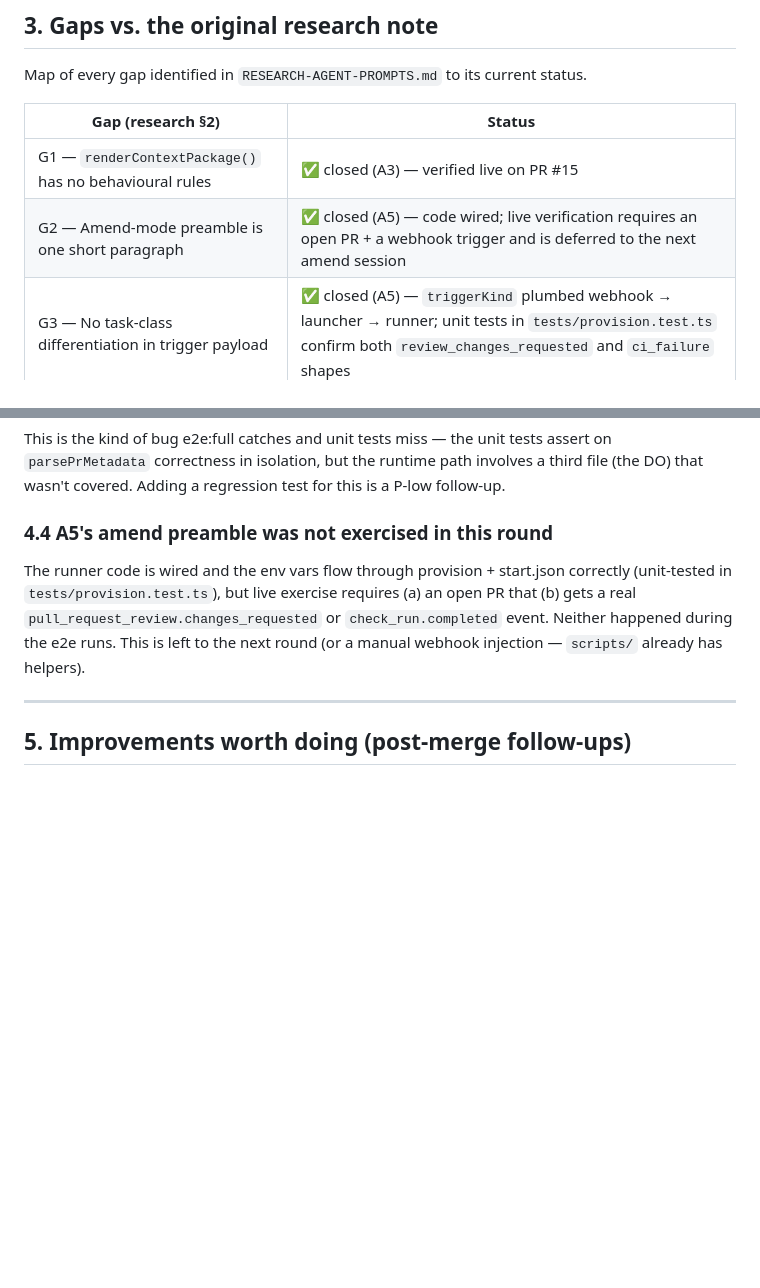
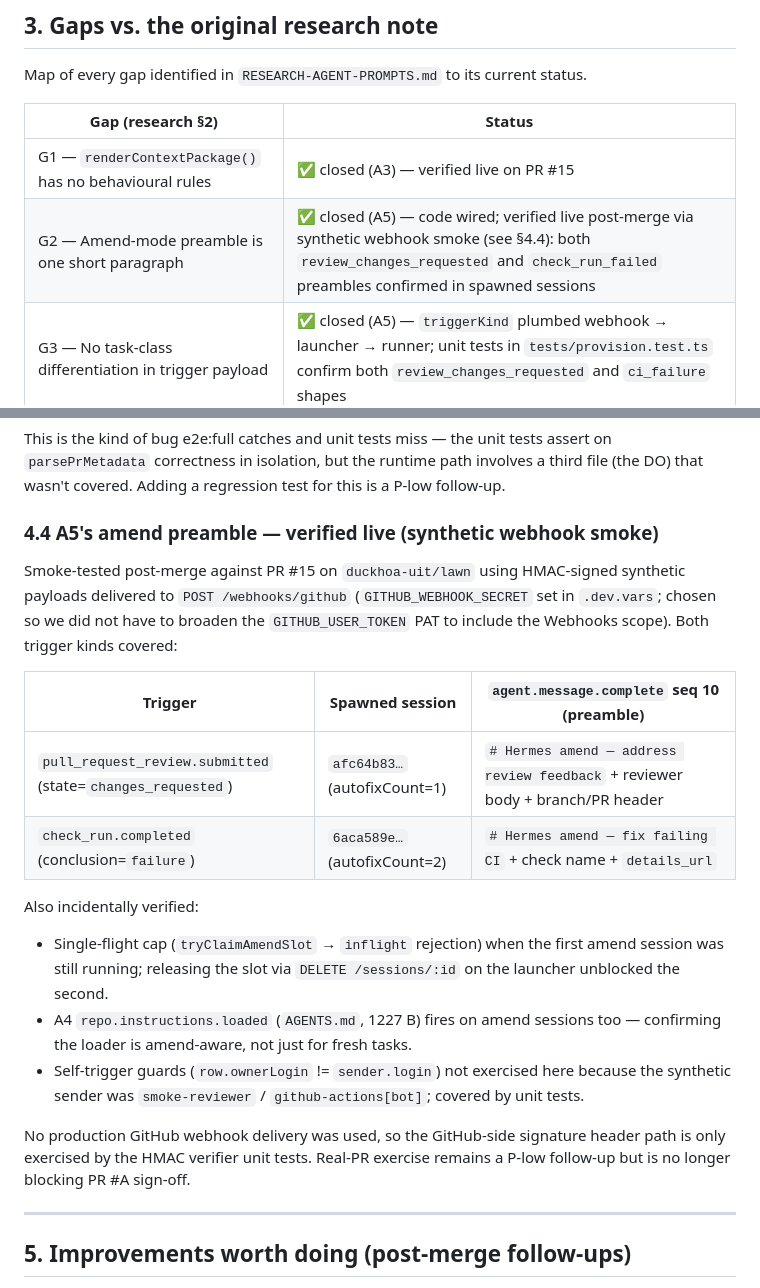
Before and after one commit to duckhoa-uit/hermes-control-plane, a Markdown page: docs/STATUS-PR-A.md, 2 parts joined by grey strips. Drawn GitHub-style; blank space fills up the shorter version.

Commit message:
docs(status-pr-a): mark A5 verified via synthetic webhook smoke
Post-merge smoke against duckhoa-uit/lawn PR #15 using HMAC-signed
synthetic payloads delivered to POST /webhooks/github. Both trigger
kinds confirmed end-to-end:

- review_changes_requested -> session afc64b83..., preamble
  '# Hermes amend - address review feedback' (seq 10).
- check_run_failed -> session 6aca589e..., preamble
  '# Hermes amend - fix failing CI' (seq 10).

Side effects observed in the same run:
- tryClaimAmendSlot 'inflight' rejection works; DELETE /sessions/:id
  on the launcher releases the slot.
- A4 repo.instructions.loaded (AGENTS.md, 1227 B) fires on amend
  sessions too, not just fresh tasks.

GITHUB_WEBHOOK_SECRET added to .dev.vars (gitignored) so we did not
have to broaden the GITHUB_USER_TOKEN PAT to include the Webhooks
scope. Real-PR webhook delivery is a P-low follow-up but no longer
blocks PR #A sign-off.

```diff
--- a/docs/STATUS-PR-A.md
+++ b/docs/STATUS-PR-A.md
@@ -100,7 +100,7 @@ current status.
 | Gap (research §2) | Status |
 |---|---|
 | G1 — `renderContextPackage()` has no behavioural rules | ✅ closed (A3) — verified live on PR #15 |
-| G2 — Amend-mode preamble is one short paragraph | ✅ closed (A5) — code wired; live verification requires an open PR + a webhook trigger and is deferred to the next amend session |
+| G2 — Amend-mode preamble is one short paragraph | ✅ closed (A5) — code wired; verified live post-merge via synthetic webhook smoke (see §4.4): both `review_changes_requested` and `check_run_failed` preambles confirmed in spawned sessions |
 | G3 — No task-class differentiation in trigger payload | ✅ closed (A5) — `triggerKind` plumbed webhook → launcher → runner; unit tests in `tests/provision.test.ts` confirm both `review_changes_requested` and `ci_failure` shapes |
 | G4 — No AGENTS.md/CLAUDE.md loader | ✅ closed (A4) — verified live on PR #15 |
 | G5 — No commit-message / PR-body authoring guidance | ✅ closed (A2) — verified live on PR #15 |
@@ -160,15 +160,34 @@ unit tests assert on `parsePrMetadata` correctness in isolation,
 but the runtime path involves a third file (the DO) that wasn't
 covered.  Adding a regression test for this is a P-low follow-up.
 
-### 4.4 A5's amend preamble was not exercised in this round
+### 4.4 A5's amend preamble — verified live (synthetic webhook smoke)
 
-The runner code is wired and the env vars flow through provision +
-start.json correctly (unit-tested in `tests/provision.test.ts`),
-but live exercise requires (a) an open PR that (b) gets a real
-`pull_request_review.changes_requested` or `check_run.completed`
-event.  Neither happened during the e2e runs.  This is left to the
-next round (or a manual webhook injection — `scripts/` already has
-helpers).
+Smoke-tested post-merge against PR #15 on `duckhoa-uit/lawn` using
+HMAC-signed synthetic payloads delivered to `POST /webhooks/github`
+(`GITHUB_WEBHOOK_SECRET` set in `.dev.vars`; chosen so we did not have
+to broaden the `GITHUB_USER_TOKEN` PAT to include the Webhooks scope).
+Both trigger kinds covered:
+
+| Trigger | Spawned session | `agent.message.complete` seq 10 (preamble) |
+|---|---|---|
+| `pull_request_review.submitted` (state=`changes_requested`) | `afc64b83…` (autofixCount=1) | `# Hermes amend — address review feedback` + reviewer body + branch/PR header |
+| `check_run.completed` (conclusion=`failure`) | `6aca589e…` (autofixCount=2) | `# Hermes amend — fix failing CI` + check name + `details_url` |
+
+Also incidentally verified:
+- Single-flight cap (`tryClaimAmendSlot` → `inflight` rejection) when
+  the first amend session was still running; releasing the slot via
+  `DELETE /sessions/:id` on the launcher unblocked the second.
+- A4 `repo.instructions.loaded` (`AGENTS.md`, 1227 B) fires on amend
+  sessions too — confirming the loader is amend-aware, not just for
+  fresh tasks.
+- Self-trigger guards (`row.ownerLogin` != `sender.login`) not exercised
+  here because the synthetic sender was `smoke-reviewer` /
+  `github-actions[bot]`; covered by unit tests.
+
+No production GitHub webhook delivery was used, so the GitHub-side
+signature header path is only exercised by the HMAC verifier unit
+tests.  Real-PR exercise remains a P-low follow-up but is no longer
+blocking PR #A sign-off.
 
 ---
 
```
